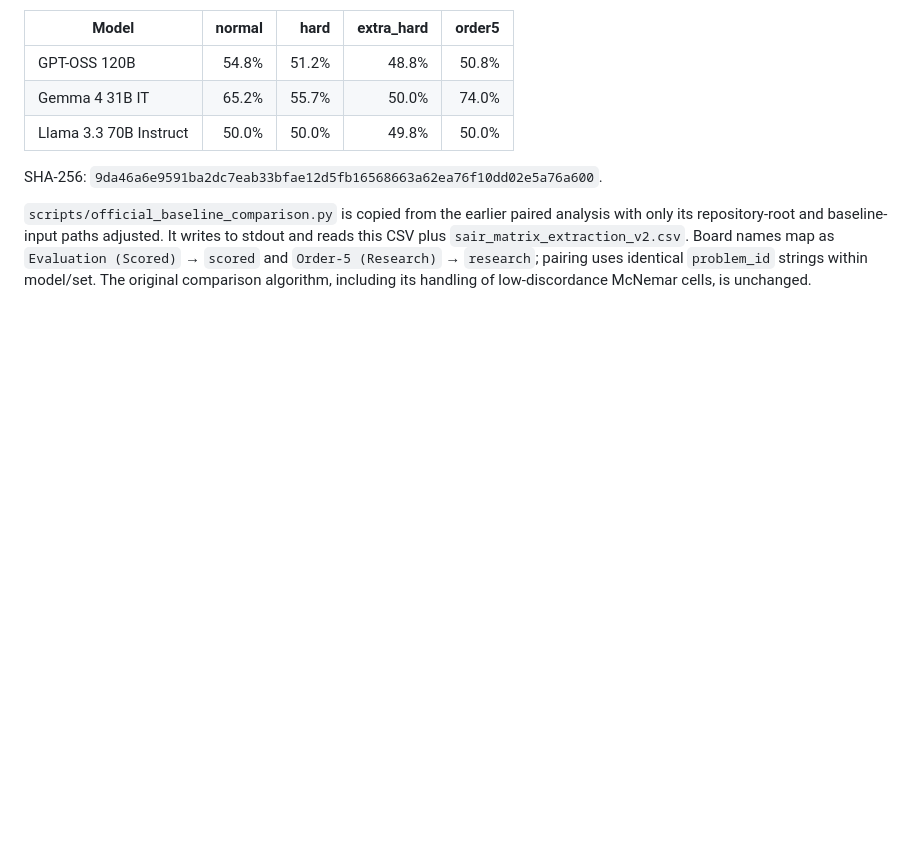
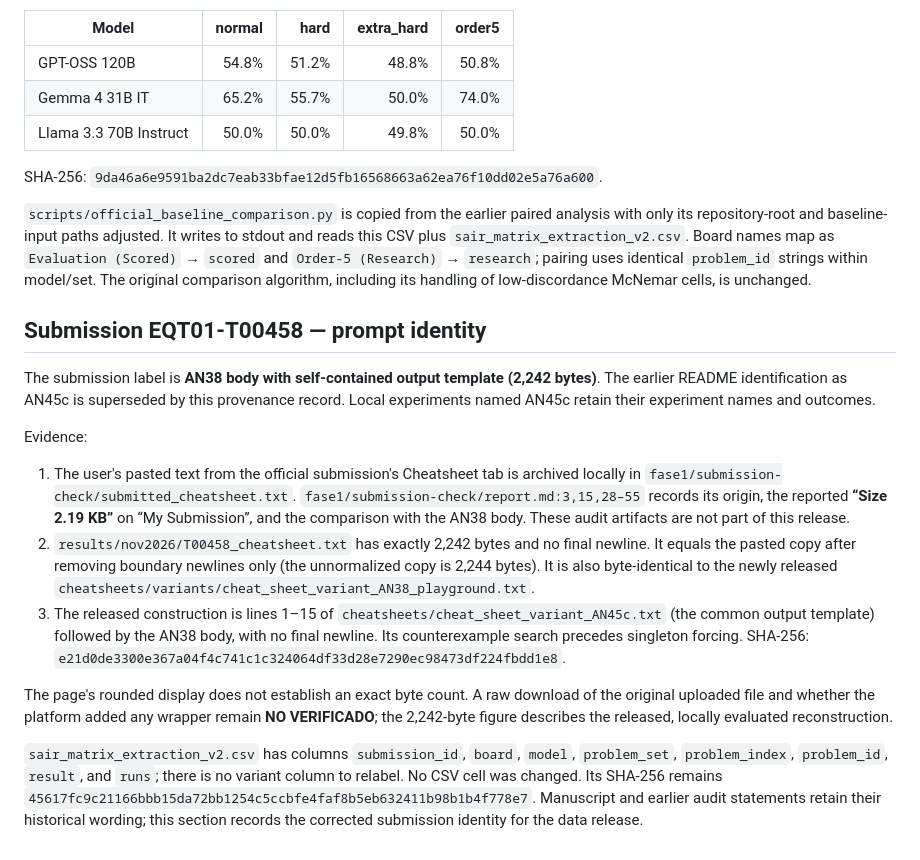
Before and after one commit to israelcazares/sair-prompt-engineering, a Markdown page: data/leaderboard/DATA_PROVENANCE.md, the part around the change. GitHub-like rendering; blank space fills up the shorter version.

```diff
--- a/data/leaderboard/DATA_PROVENANCE.md
+++ b/data/leaderboard/DATA_PROVENANCE.md
@@ -119,3 +119,39 @@ Board names map as `Evaluation (Scored)` → `scored` and `Order-5 (Research)`
 → `research`; pairing uses identical `problem_id` strings within model/set.
 The original comparison algorithm, including its handling of low-discordance
 McNemar cells, is unchanged.
+
+## Submission EQT01-T00458 — prompt identity
+
+The submission label is **AN38 body with self-contained output template
+(2,242 bytes)**. The earlier README identification as AN45c is superseded
+by this provenance record. Local experiments named AN45c retain their
+experiment names and outcomes.
+
+Evidence:
+
+1. The user's pasted text from the official submission's Cheatsheet tab is
+   archived locally in `fase1/submission-check/submitted_cheatsheet.txt`.
+   `fase1/submission-check/report.md:3,15,28–55` records its origin, the
+   reported **“Size 2.19 KB”** on “My Submission”, and the comparison with the
+   AN38 body. These audit artifacts are not part of this release.
+2. `results/nov2026/T00458_cheatsheet.txt` has exactly 2,242 bytes and no final
+   newline. It equals the pasted copy after removing boundary newlines only
+   (the unnormalized copy is 2,244 bytes). It is also byte-identical to the
+   newly released `cheatsheets/variants/cheat_sheet_variant_AN38_playground.txt`.
+3. The released construction is lines 1–15 of
+   `cheatsheets/cheat_sheet_variant_AN45c.txt` (the common output template)
+   followed by the AN38 body, with no final newline. Its counterexample search
+   precedes singleton forcing. SHA-256:
+   `e21d0de3300e367a04f4c741c1c324064df33d28e7290ec98473df224fbdd1e8`.
+
+The page's rounded display does not establish an exact byte count. A raw
+download of the original uploaded file and whether the platform added any
+wrapper remain **NO VERIFICADO**; the 2,242-byte figure describes the released,
+locally evaluated reconstruction.
+
+`sair_matrix_extraction_v2.csv` has columns `submission_id`, `board`, `model`,
+`problem_set`, `problem_index`, `problem_id`, `result`, and `runs`; there is no
+variant column to relabel. No CSV cell was changed. Its SHA-256 remains
+`45617fc9c21166bbb15da72bb1254c5ccbfe4faf8b5eb632411b98b1b4f778e7`.
+Manuscript and earlier audit statements retain their historical wording;
+this section records the corrected submission identity for the data release.
```
Also changed, not shown: README.md (+37 -9 lines).
